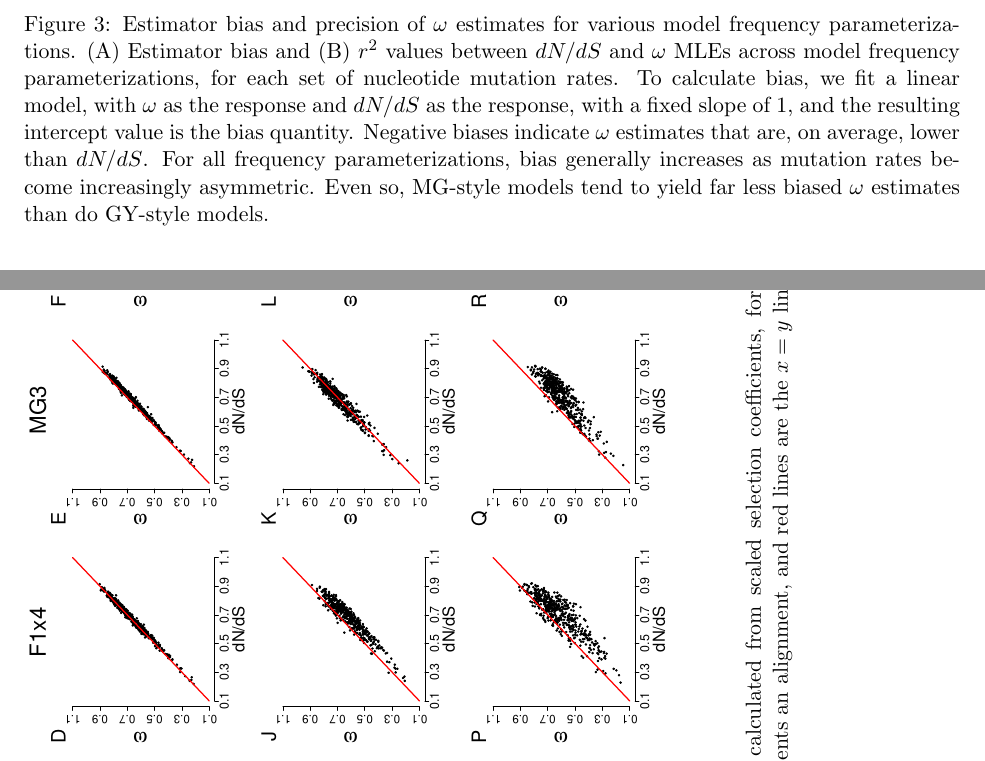
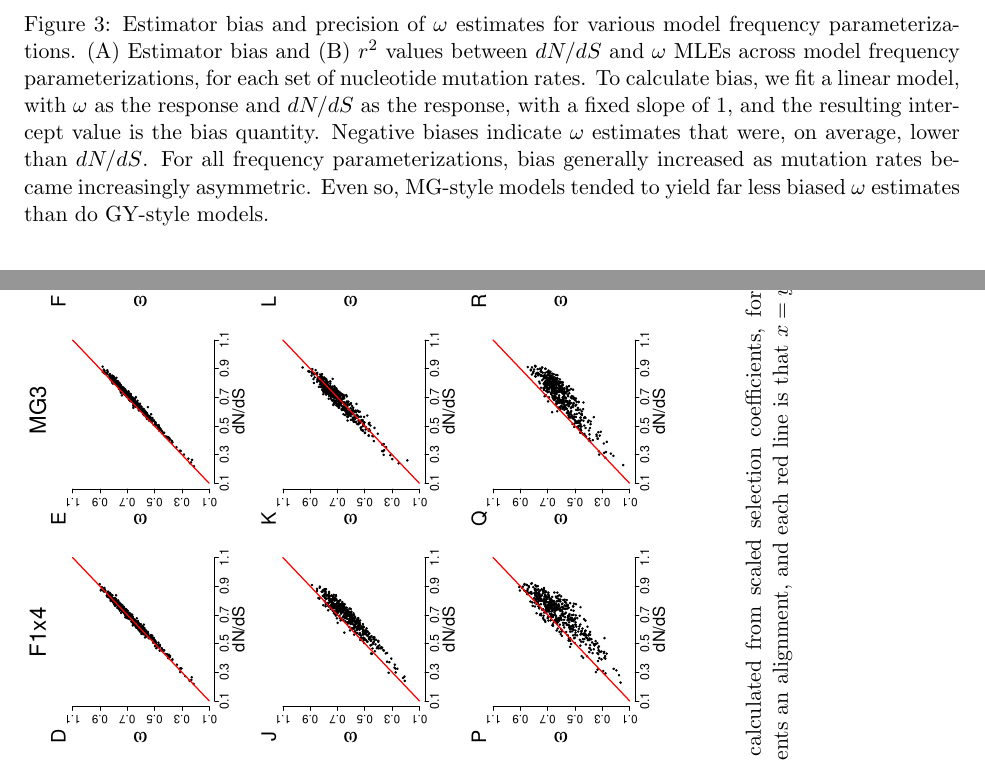
Before and after one commit to clauswilke/Omega_MutSel, a LaTeX paper (Manuscript/omega_mutsel_paper.tex): two parts of pages 17 and 20 of 20, joined at a grey line, cut so that both start at the same text. The pictures show the PDF file Manuscript/omega_mutsel_paper.pdf that the author committed with the source.

Commit message:
caption edits

```diff
--- a/Manuscript/omega_mutsel_paper.tex
+++ b/Manuscript/omega_mutsel_paper.tex
@@ -304,7 +304,7 @@ Q_{ij} = \left\{
 
 \begin{figure}[htbp]
 	\centerline{\includegraphics[width=8.7cm]{figures/MainText/nyp_bias_r2.pdf}}
-	\caption{\label{nyp_bias_r2} Estimator bias and precision of $\omega$ estimates for various model frequency parameterizations. (A) Estimator bias and (B) $r^2$ values between $dN/dS$ and $\omega$ MLEs across model frequency parameterizations, for each set of nucleotide mutation rates. To calculate bias, we fit a linear model, with $\omega$ as the response and $dN/dS$ as the response, with a fixed slope of 1, and the resulting intercept value is the bias quantity. Negative biases indicate $\omega$ estimates that are, on average, lower than $dN/dS$. For all frequency parameterizations, bias generally increases as mutation rates become increasingly asymmetric. Even so, MG-style models tend to yield far less biased $\omega$ estimates than do GY-style models.}
+	\caption{\label{nyp_bias_r2} Estimator bias and precision of $\omega$ estimates for various model frequency parameterizations. (A) Estimator bias and (B) $r^2$ values between $dN/dS$ and $\omega$ MLEs across model frequency parameterizations, for each set of nucleotide mutation rates. To calculate bias, we fit a linear model, with $\omega$ as the response and $dN/dS$ as the response, with a fixed slope of 1, and the resulting intercept value is the bias quantity. Negative biases indicate $\omega$ estimates that were, on average, lower than $dN/dS$. For all frequency parameterizations, bias generally increased as mutation rates became increasingly asymmetric. Even so, MG-style models tended to yield far less biased $\omega$ estimates than do GY-style models.}
 \end{figure}
 
 \vspace{2cm}
@@ -378,7 +378,7 @@ Q_{ij} = \left\{
 	\includegraphics[width=9.5in]{figures/SI/nyp_regression.pdf}
 	\vspace{0.5cm}
 
-	Figure S1. Regressions for inferred $\omega$ estimates and $dN/dS$ values, as calculated from scaled selection coefficients, for datasets simulated using experimental fitnesses and mutation rates. Each point represents an alignment, and red lines are the $x=y$ line.
+	Figure S1. Regressions for inferred $\omega$ estimates and $dN/dS$ values, as calculated from scaled selection coefficients, for datasets simulated using experimental fitnesses and mutation rates. Each point represents an alignment, and each red line is that $x=y$ line.
 \end{landscape}
 
 
```
Also changed, not shown: Manuscript/omega_mutsel_paper.pdf, Manuscript/omega_mutsel_paper.tex (6 more changed lines).
